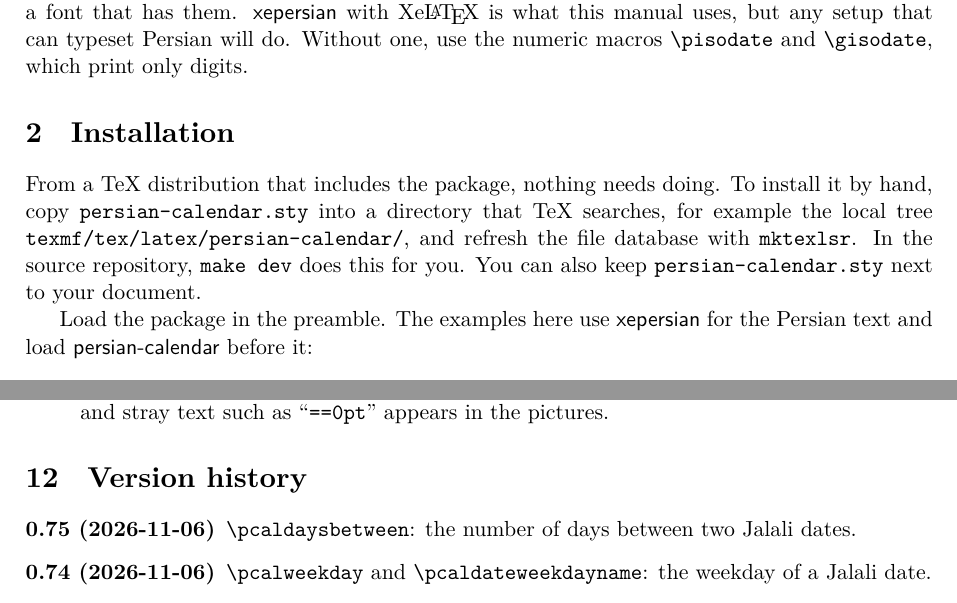
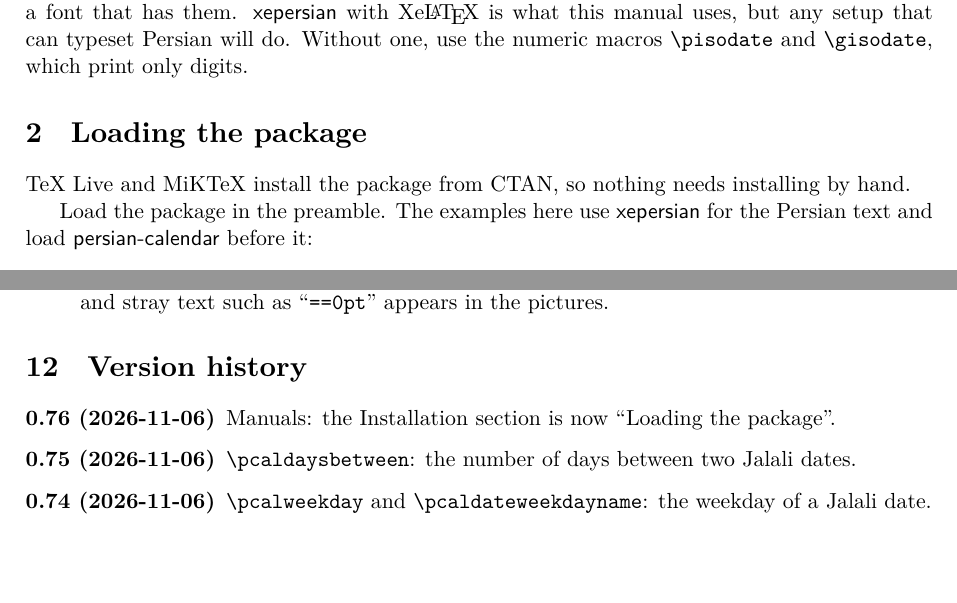
Before and after one commit to javadr/persian-calendar, a LaTeX paper (package/doc/persian-calendar-doc.tex, which reads package/tex/persian-calendar.sty): two parts of pages 2 and 13 of 13, joined at a grey line, cut so that both start at the same text, the shorter picture padded with empty space. Compiled offline with XeLaTeX; a missing font is replaced by an installed copy or a similar font.

Commit message:
Release 0.76: "Loading the package" instead of Installation
Bump the version to 0.76 (2026/11/06).

Manuals (English and Persian): the Installation section is now
"Loading the package" («بارگذاری بسته»). TeX Live and MiKTeX install
the package from CTAN, so the manual-install steps (copy the .sty,
mktexlsr, make dev) are gone; the \usepackage example, the load order
before xepersian and the tikz option stay.

Co-Authored-By: Claude Opus 5.5 <noreply@anthropic.com>

```diff
--- a/package/doc/persian-calendar-doc.tex
+++ b/package/doc/persian-calendar-doc.tex
@@ -81,13 +81,9 @@ what this manual uses, but any setup that can typeset Persian will do. Without o
 macros \cs{pisodate} and \cs{gisodate}, which print only digits.
 
 % ---------------------------------------------------------------------------
-\section{Installation}\label{sec:installation2}
+\section{Loading the package}\label{sec:installation2}
 
-From a TeX distribution that includes the package, nothing needs doing. To install it by hand, copy
-\texttt{persian-calendar.sty} into a directory that TeX searches, for example the local tree
-\texttt{texmf/tex/latex/persian-calendar/}, and refresh the file database with \texttt{mktexlsr}. In the
-source repository, \texttt{make dev} does this for you. You can also keep \texttt{persian-calendar.sty}
-next to your document.
+TeX Live and MiKTeX install the package from CTAN, so nothing needs installing by hand.
 
 Load the package in the preamble. The examples here use \pkg{xepersian} for the Persian text and load
 \pkg{persian-calendar} before it:
@@ -616,6 +612,7 @@ holds a day, together with the \cs{cline}s under them, and the register is put i
 \section{Version history}\label{sec:version11}
 
 \begin{description}\sloppy % long code names cannot be hyphenated
+  \item[0.76 (2026-11-06)] Manuals: the Installation section is now ``Loading the package''.
   \item[0.75 (2026-11-06)] \cs{pcaldaysbetween}: the number of days between two Jalali dates.
   \item[0.74 (2026-11-06)] \cs{pcalweekday} and \cs{pcaldateweekdayname}: the weekday of a Jalali date.
   \item[0.73 (2026-11-06)] The \texttt{tikz} option, which loads \pkg{TikZ} and its \texttt{calendar} library.
--- a/package/tex/persian-calendar.sty
+++ b/package/tex/persian-calendar.sty
@@ -21,7 +21,7 @@
 %%
 \NeedsTeXFormat{LaTeX2e}
 \def\pcalendardate{2026/11/06}
-\def\pcalendarversion{0.75}
+\def\pcalendarversion{0.76}
 \ProvidesPackage{persian-calendar}[\pcalendardate\space v\pcalendarversion\space Provides Persian Calendar]
 \RequirePackage{pgf}
 \RequirePackage{pgfcalendar}
```
Also changed, not shown: package/doc/persian-calendar-doc-fa.tex (+3 -2 lines), 2 other files.
